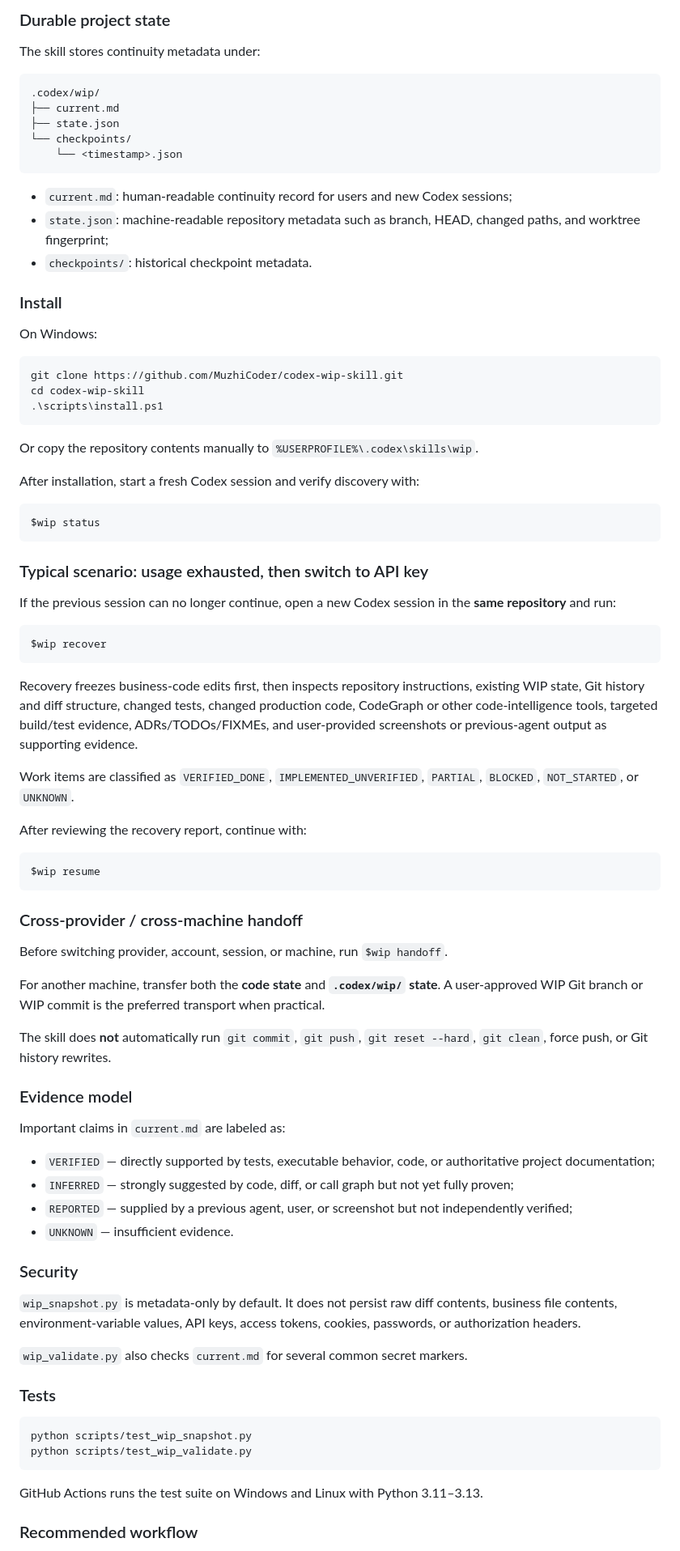
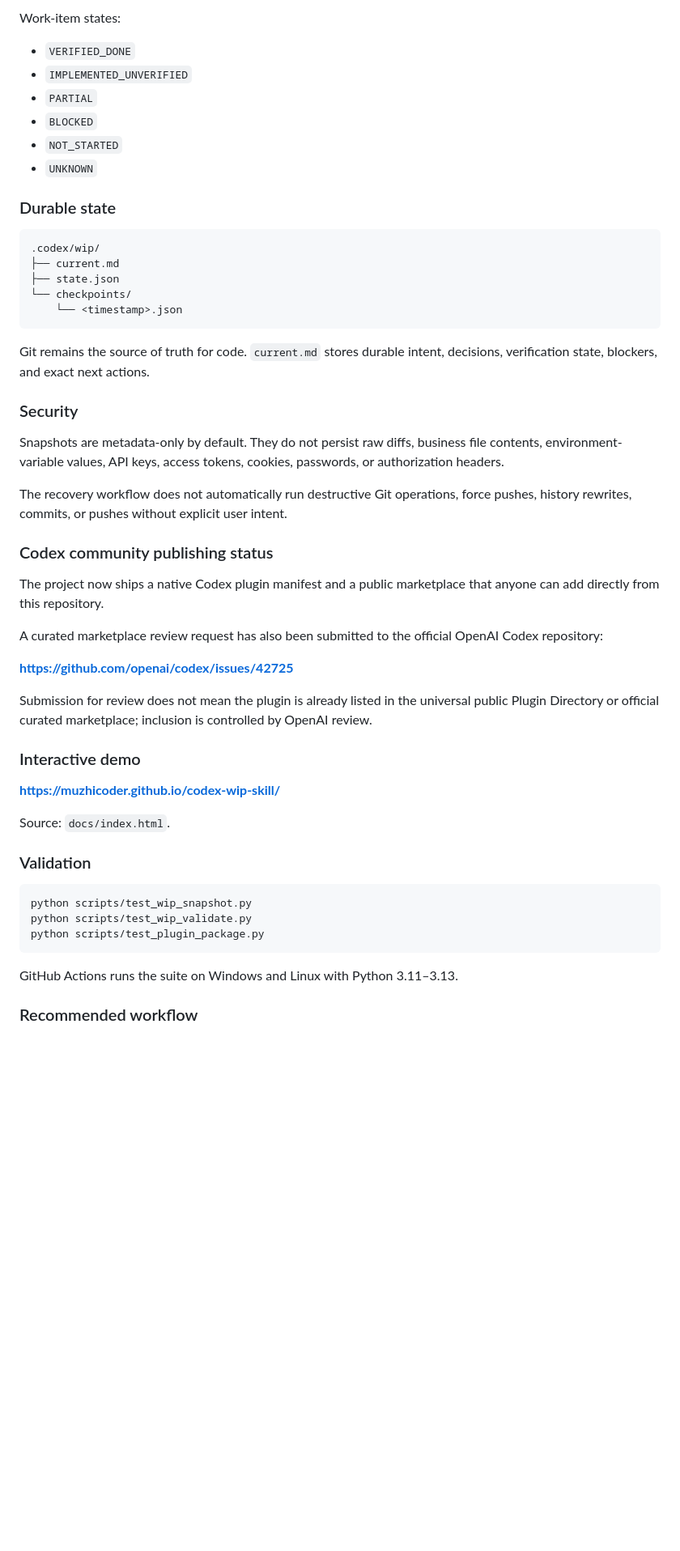
Before and after one commit to MuzhiCoder/codex-wip-skill, a Markdown page: README.md, the part around one of its changes. Shown at 81% size. Drawn GitHub-style; blank space fills up the shorter version.

````diff
--- a/README.md
+++ b/README.md
@@ -340,7 +287,14 @@ Source: `docs/index.html`.
 
-### Durable project state
+Work-item states:
 
-The skill stores continuity metadata under:
+- `VERIFIED_DONE`
+- `IMPLEMENTED_UNVERIFIED`
+- `PARTIAL`
+- `BLOCKED`
+- `NOT_STARTED`
+- `UNKNOWN`
+
+### Durable state
 
 ```text
 .codex/wip/
@@ -350,77 +304,39 @@ The skill stores continuity metadata under:
     └── <timestamp>.json
 ```
 
-- `current.md`: human-readable continuity record for users and new Codex sessions;
-- `state.json`: machine-readable repository metadata such as branch, HEAD, changed paths, and worktree fingerprint;
-- `checkpoints/`: historical checkpoint metadata.
-
-### Install
-
-On Windows:
-
-```powershell
-git clone https://github.com/MuzhiCoder/codex-wip-skill.git
-cd codex-wip-skill
-.\scripts\install.ps1
-```
-
-Or copy the repository contents manually to `%USERPROFILE%\.codex\skills\wip`.
-
-After installation, start a fresh Codex session and verify discovery with:
-
-```text
-$wip status
-```
-
-### Typical scenario: usage exhausted, then switch to API key
-
-If the previous session can no longer continue, open a new Codex session in the **same repository** and run:
-
-```text
-$wip recover
-```
-
-Recovery freezes business-code edits first, then inspects repository instructions, existing WIP state, Git history and diff structure, changed tests, changed production code, CodeGraph or other code-intelligence tools, targeted build/test evidence, ADRs/TODOs/FIXMEs, and user-provided screenshots or previous-agent output as supporting evidence.
-
-Work items are classified as `VERIFIED_DONE`, `IMPLEMENTED_UNVERIFIED`, `PARTIAL`, `BLOCKED`, `NOT_STARTED`, or `UNKNOWN`.
-
-After reviewing the recovery report, continue with:
-
-```text
-$wip resume
-```
-
-### Cross-provider / cross-machine handoff
-
-Before switching provider, account, session, or machine, run `$wip handoff`.
-
-For another machine, transfer both the **code state** and **`.codex/wip/` state**. A user-approved WIP Git branch or WIP commit is the preferred transport when practical.
-
-The skill does **not** automatically run `git commit`, `git push`, `git reset --hard`, `git clean`, force push, or Git history rewrites.
-
-### Evidence model
-
-Important claims in `current.md` are labeled as:
-
-- `VERIFIED` — directly supported by tests, executable behavior, code, or authoritative project documentation;
-- `INFERRED` — strongly suggested by code, diff, or call graph but not yet fully proven;
-- `REPORTED` — supplied by a previous agent, user, or screenshot but not independently verified;
-- `UNKNOWN` — insufficient evidence.
+Git remains the source of truth for code. `current.md` stores durable intent, decisions, verification state, blockers, and exact next actions.
 
 ### Security
 
-`wip_snapshot.py` is metadata-only by default. It does not persist raw diff contents, business file contents, environment-variable values, API keys, access tokens, cookies, passwords, or authorization headers.
+Snapshots are metadata-only by default. They do not persist raw diffs, business file contents, environment-variable values, API keys, access tokens, cookies, passwords, or authorization headers.
 
-`wip_validate.py` also checks `current.md` for several common secret markers.
+The recovery workflow does not automatically run destructive Git operations, force pushes, history rewrites, commits, or pushes without explicit user intent.
 
-### Tests
+### Codex community publishing status
+
+The project now ships a native Codex plugin manifest and a public marketplace that anyone can add directly from this repository.
+
+A curated marketplace review request has also been submitted to the official OpenAI Codex repository:
+
+**https://github.com/openai/codex/issues/42725**
+
+Submission for review does not mean the plugin is already listed in the universal public Plugin Directory or official curated marketplace; inclusion is controlled by OpenAI review.
+
+### Interactive demo
+
+**https://muzhicoder.github.io/codex-wip-skill/**
+
+Source: `docs/index.html`.
+
+### Validation
 
 ```powershell
 python scripts/test_wip_snapshot.py
 python scripts/test_wip_validate.py
+python scripts/test_plugin_package.py
 ```
 
-GitHub Actions runs the test suite on Windows and Linux with Python 3.11–3.13.
+GitHub Actions runs the suite on Windows and Linux with Python 3.11–3.13.
 
 ### Recommended workflow
 
````
Also changed, not shown: other parts of README.md (+139 -194 lines).
